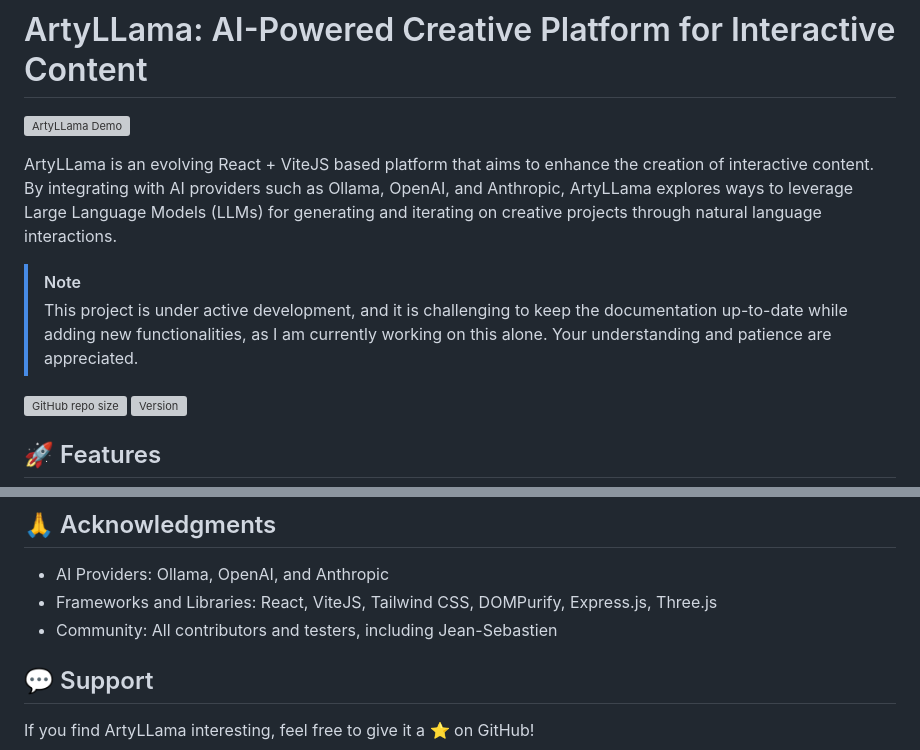
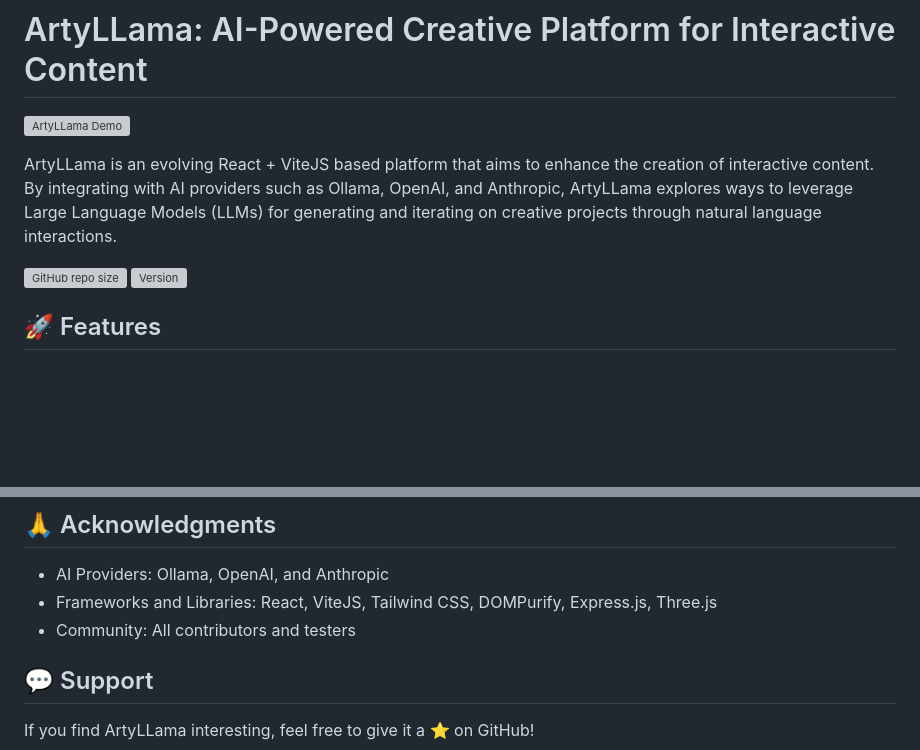
Before and after one commit to ArtyLLaMa/ArtyLLaMA, a Markdown page: README.md, 2 parts joined by grey strips. GitHub-like rendering; blank space fills up the shorter version; grey boxes are pictures that could not be loaded.

```diff
--- a/README.md
+++ b/README.md
@@ -3,9 +3,6 @@
 ![ArtyLLama Demo](artyllamaDemo.gif)
 
 ArtyLLama is an evolving React + ViteJS based platform that aims to enhance the creation of interactive content. By integrating with AI providers such as Ollama, OpenAI, and Anthropic, ArtyLLama explores ways to leverage Large Language Models (LLMs) for generating and iterating on creative projects through natural language interactions.
-
-> [!NOTE]
-> This project is under active development, and it is challenging to keep the documentation up-to-date while adding new functionalities, as I am currently working on this alone. Your understanding and patience are appreciated.
 
 ![GitHub repo size](https://img.shields.io/github/repo-size/ArtyLLama/ArtyLLaMA)
 ![Version](https://img.shields.io/github/package-json/v/ArtyLLama/ArtyLLaMA)
@@ -187,7 +184,7 @@ This project is licensed under MIT License - see the LICENSE file for more detai
 
 - AI Providers: Ollama, OpenAI, and Anthropic
 - Frameworks and Libraries: React, ViteJS, Tailwind CSS, DOMPurify, Express.js, Three.js
-- Community: All contributors and testers, including Jean-Sebastien
+- Community: All contributors and testers
 
 ## 💬 Support
 
```
